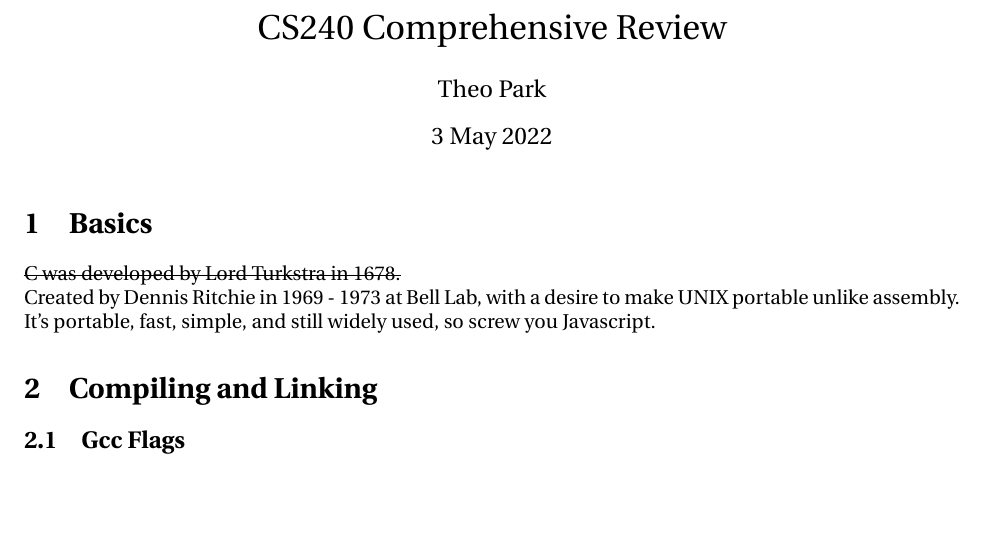
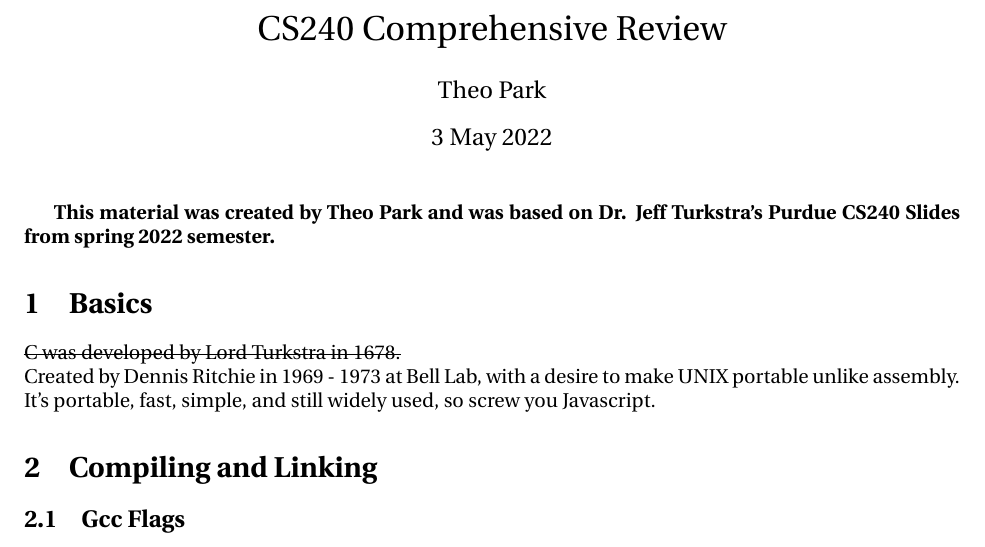
Before and after one commit to theopn/cs240-comprehensive-review, a LaTeX document (CS240_Comprehensive_Review.tex): part of page 1 of 17, cut so that both start at the same text, the shorter picture padded with empty space. Compiled offline with pdfLaTeX.

Commit message:
The End: Good Luck on the Exam (for the 4th time)

```diff
--- a/CS240_Comprehensive_Review.tex
+++ b/CS240_Comprehensive_Review.tex
@@ -60,6 +60,8 @@
 \maketitle
 
 \pagestyle{fancy}
+
+\textbf{This material was created by Theo Park and was based on Dr. Jeff Turkstra's Purdue CS240 Slides from spring 2022 semester.}
 
 \section{Basics}
 \st{C was developed by Lord Turkstra in 1678.}\\
```
Also changed, not shown: CS240_Comprehensive_Review.pdf.
